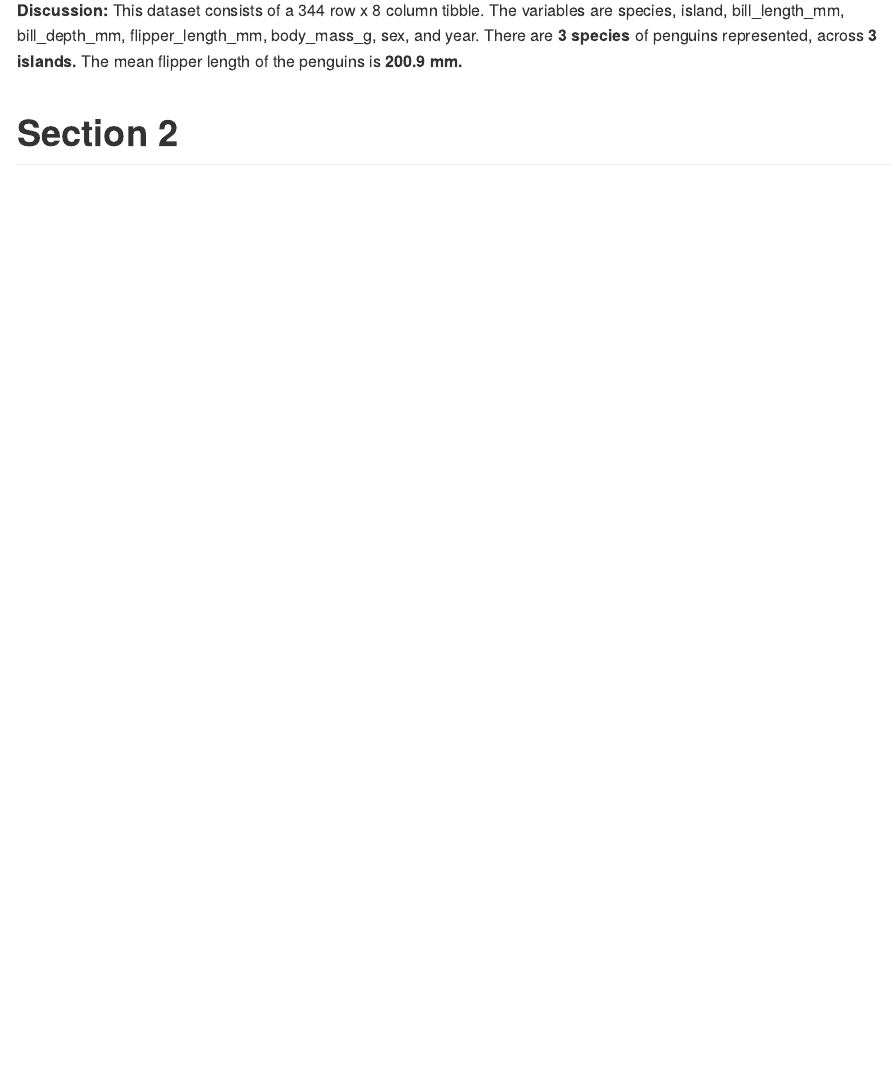
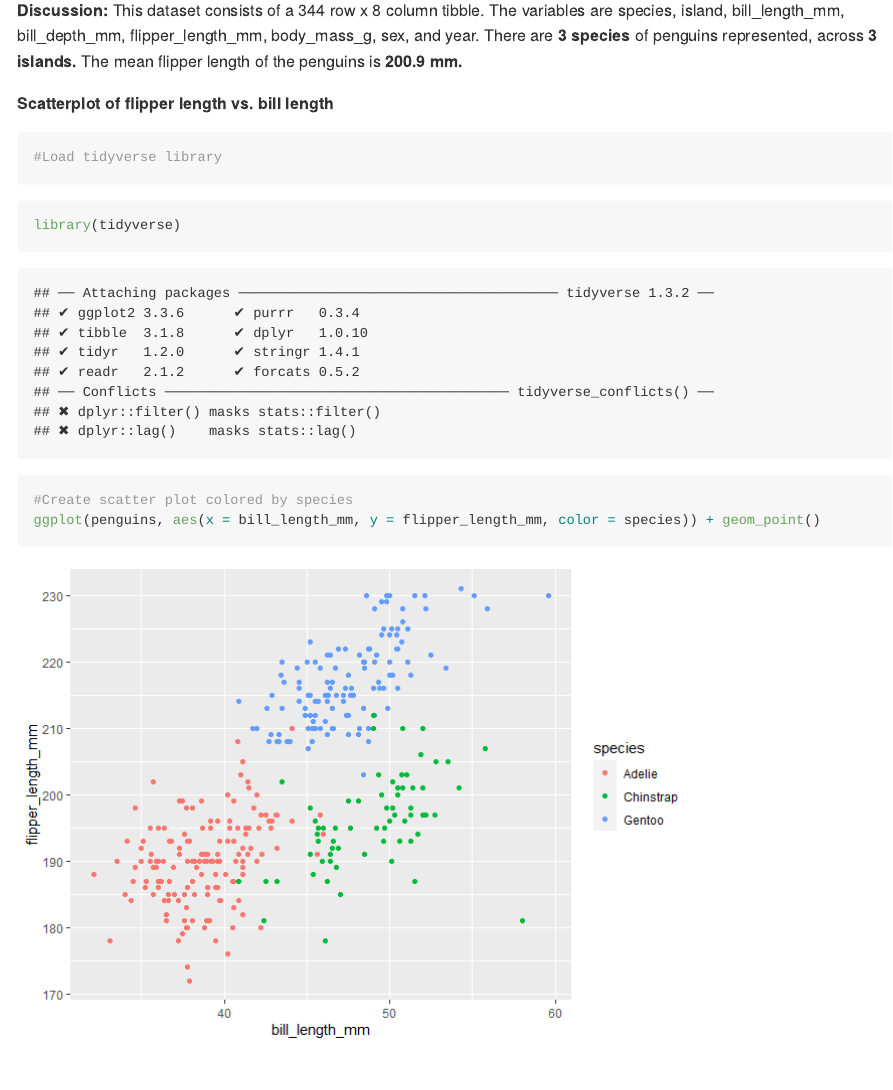
Before and after one commit to sr3861/p8105_hw1_sr3861, an R Markdown document (p8105_homework1_sr3861.Rmd): the page in a window 1100 px wide, from 1120 px down. The pictures show the output file p8105_homework1_sr3861.md that the author committed with the source, drawn offline in the style of GitHub.

Commit message:
Added scatterplot and updated code chunk names

````diff
--- a/p8105_homework1_sr3861.Rmd
+++ b/p8105_homework1_sr3861.Rmd
@@ -28,4 +28,14 @@ summary(penguins)
 This dataset consists of a 344 row x 8 column tibble.
 The variables are species, island, bill_length_mm, bill_depth_mm, flipper_length_mm, body_mass_g, sex, and year. There are **3 species** of penguins represented, across **3 islands.** The mean flipper length of the penguins is **200.9 mm.**
 
+**Scatterplot of flipper length vs. bill length**
+```{r load_tidyverse, message = FALSE}
+#Load tidyverse library
+```
+```{r scatterplot, warning = FALSE}
+library(tidyverse)
+#Create scatter plot colored by species
+ggplot(penguins, aes(x = bill_length_mm, y = flipper_length_mm, color = species)) + geom_point()
+```
+
 # Section 2
````
Also changed, not shown: p8105_homework1_sr3861.md, p8105_homework1_sr3861_files/figure-gfm/scatterplot-1.png (added), p8105_homework1_sr3861_files/figure-gfm/unnamed-chunk-4-1.png (added), p8105_homework1_sr3861.Rmd (6 more changed lines).
